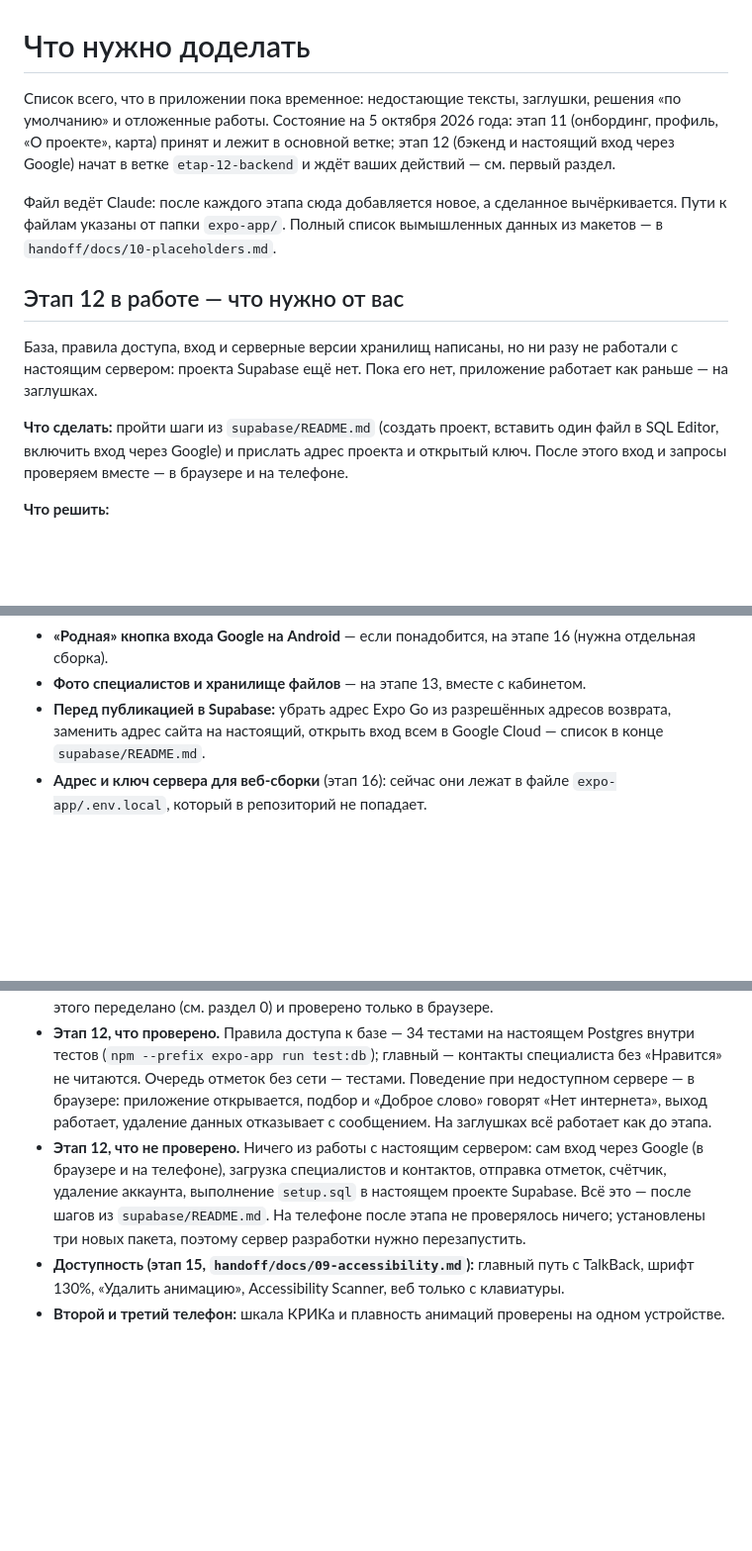
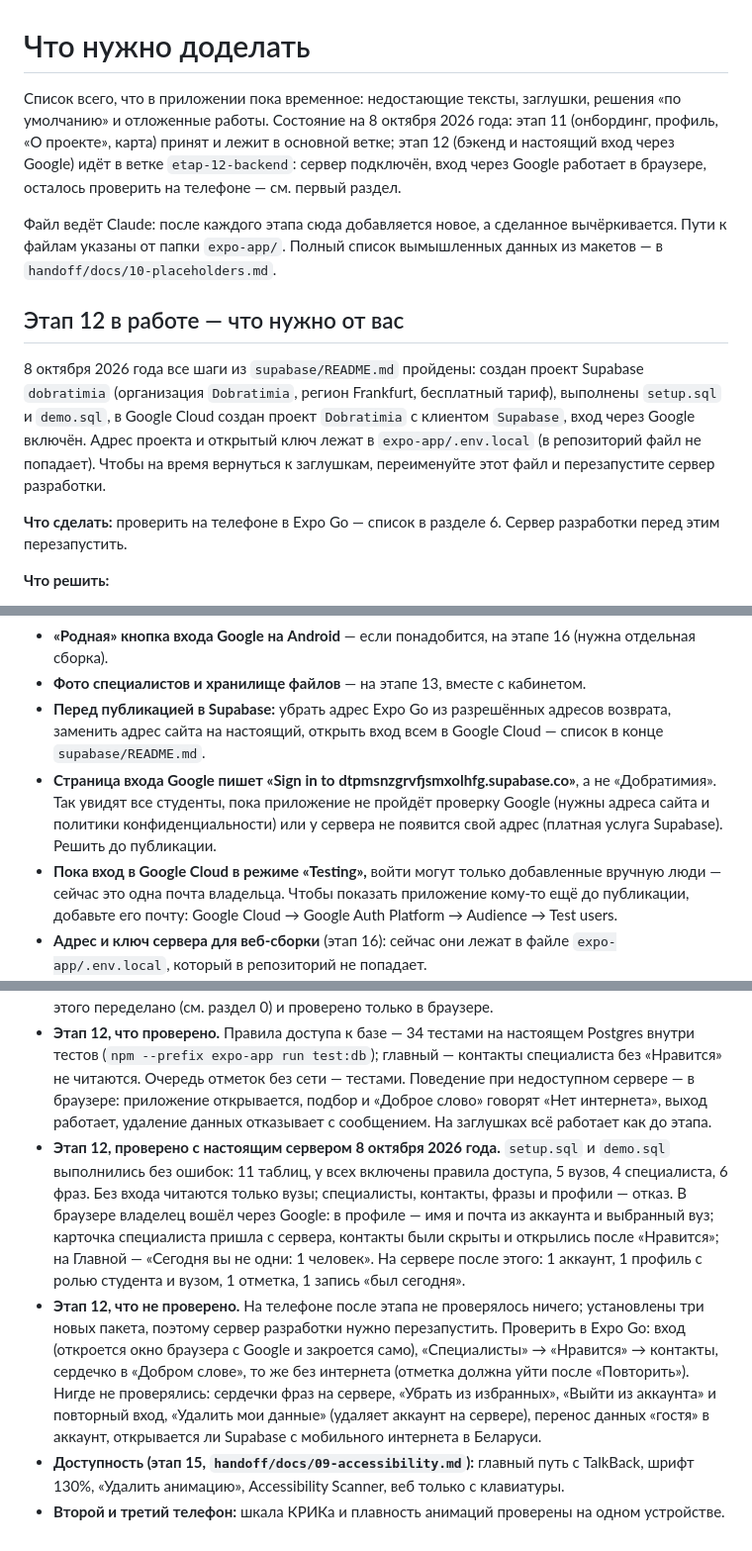
Before and after one commit to KulaginMK/Dobratimia, a Markdown page: TODO.md, 3 parts joined by grey strips. Shown at 99% size. Drawn GitHub-style; blank space fills up the shorter version.

```diff
--- a/TODO.md
+++ b/TODO.md
@@ -1,14 +1,14 @@
 # Что нужно доделать
 
-Список всего, что в приложении пока временное: недостающие тексты, заглушки, решения «по умолчанию» и отложенные работы. Состояние на 5 октября 2026 года: этап 11 (онбординг, профиль, «О проекте», карта) принят и лежит в основной ветке; этап 12 (бэкенд и настоящий вход через Google) начат в ветке `etap-12-backend` и ждёт ваших действий — см. первый раздел.
+Список всего, что в приложении пока временное: недостающие тексты, заглушки, решения «по умолчанию» и отложенные работы. Состояние на 8 октября 2026 года: этап 11 (онбординг, профиль, «О проекте», карта) принят и лежит в основной ветке; этап 12 (бэкенд и настоящий вход через Google) идёт в ветке `etap-12-backend`: сервер подключён, вход через Google работает в браузере, осталось проверить на телефоне — см. первый раздел.
 
 Файл ведёт Claude: после каждого этапа сюда добавляется новое, а сделанное вычёркивается. Пути к файлам указаны от папки `expo-app/`. Полный список вымышленных данных из макетов — в `handoff/docs/10-placeholders.md`.
 
 ## Этап 12 в работе — что нужно от вас
 
-База, правила доступа, вход и серверные версии хранилищ написаны, но ни разу не работали с настоящим сервером: проекта Supabase ещё нет. Пока его нет, приложение работает как раньше — на заглушках.
+8 октября 2026 года все шаги из `supabase/README.md` пройдены: создан проект Supabase `dobratimia` (организация `Dobratimia`, регион Frankfurt, бесплатный тариф), выполнены `setup.sql` и `demo.sql`, в Google Cloud создан проект `Dobratimia` с клиентом `Supabase`, вход через Google включён. Адрес проекта и открытый ключ лежат в `expo-app/.env.local` (в репозиторий файл не попадает). Чтобы на время вернуться к заглушкам, переименуйте этот файл и перезапустите сервер разработки.
 
-**Что сделать:** пройти шаги из `supabase/README.md` (создать проект, вставить один файл в SQL Editor, включить вход через Google) и прислать адрес проекта и открытый ключ. После этого вход и запросы проверяем вместе — в браузере и на телефоне.
+**Что сделать:** проверить на телефоне в Expo Go — список в разделе 6. Сервер разработки перед этим перезапустить.
 
 **Что решить:**
 
@@ -183,6 +183,8 @@
 - **«Родная» кнопка входа Google на Android** — если понадобится, на этапе 16 (нужна отдельная сборка).
 - **Фото специалистов и хранилище файлов** — на этапе 13, вместе с кабинетом.
 - **Перед публикацией в Supabase:** убрать адрес Expo Go из разрешённых адресов возврата, заменить адрес сайта на настоящий, открыть вход всем в Google Cloud — список в конце `supabase/README.md`.
+- **Страница входа Google пишет «Sign in to dtpmsnzgrvfjsmxolhfg.supabase.co»**, а не «Добратимия». Так увидят все студенты, пока приложение не пройдёт проверку Google (нужны адреса сайта и политики конфиденциальности) или у сервера не появится свой адрес (платная услуга Supabase). Решить до публикации.
+- **Пока вход в Google Cloud в режиме «Testing»,** войти могут только добавленные вручную люди — сейчас это одна почта владельца. Чтобы показать приложение кому-то ещё до публикации, добавьте его почту: Google Cloud → Google Auth Platform → Audience → Test users.
 - **Адрес и ключ сервера для веб-сборки** (этап 16): сейчас они лежат в файле `expo-app/.env.local`, который в репозиторий не попадает.
 - **Адрес веб-версии.** В `app.json` стоит `/Dobratimia` — под старое имя репозитория. На этапе 16 поправить под настоящее.
 - **Имя пакета `by.dobratimia.app`** — утвердить до первой публикации.
@@ -196,6 +198,7 @@
 - **Этап 9 и раздел теста в дневнике** проверены в браузере; подтверждения с телефона ещё не было. Этап 10 — см. раздел 0.
 - **Этап 11** владелец проверил на телефоне 5 октября 2026 года. Сердечко «Доброго слова» после этого переделано (см. раздел 0) и проверено только в браузере.
 - **Этап 12, что проверено.** Правила доступа к базе — 34 тестами на настоящем Postgres внутри тестов (`npm --prefix expo-app run test:db`); главный — контакты специалиста без «Нравится» не читаются. Очередь отметок без сети — тестами. Поведение при недоступном сервере — в браузере: приложение открывается, подбор и «Доброе слово» говорят «Нет интернета», выход работает, удаление данных отказывает с сообщением. На заглушках всё работает как до этапа.
-- **Этап 12, что не проверено.** Ничего из работы с настоящим сервером: сам вход через Google (в браузере и на телефоне), загрузка специалистов и контактов, отправка отметок, счётчик, удаление аккаунта, выполнение `setup.sql` в настоящем проекте Supabase. Всё это — после шагов из `supabase/README.md`. На телефоне после этапа не проверялось ничего; установлены три новых пакета, поэтому сервер разработки нужно перезапустить.
+- **Этап 12, проверено с настоящим сервером 8 октября 2026 года.** `setup.sql` и `demo.sql` выполнились без ошибок: 11 таблиц, у всех включены правила доступа, 5 вузов, 4 специалиста, 6 фраз. Без входа читаются только вузы; специалисты, контакты, фразы и профили — отказ. В браузере владелец вошёл через Google: в профиле — имя и почта из аккаунта и выбранный вуз; карточка специалиста пришла с сервера, контакты были скрыты и открылись после «Нравится»; на Главной — «Сегодня вы не одни: 1 человек». На сервере после этого: 1 аккаунт, 1 профиль с ролью студента и вузом, 1 отметка, 1 запись «был сегодня».
+- **Этап 12, что не проверено.** На телефоне после этапа не проверялось ничего; установлены три новых пакета, поэтому сервер разработки нужно перезапустить. Проверить в Expo Go: вход (откроется окно браузера с Google и закроется само), «Специалисты» → «Нравится» → контакты, сердечко в «Добром слове», то же без интернета (отметка должна уйти после «Повторить»). Нигде не проверялись: сердечки фраз на сервере, «Убрать из избранных», «Выйти из аккаунта» и повторный вход, «Удалить мои данные» (удаляет аккаунт на сервере), перенос данных «гостя» в аккаунт, открывается ли Supabase с мобильного интернета в Беларуси.
 - **Доступность (этап 15, `handoff/docs/09-accessibility.md`):** главный путь с TalkBack, шрифт 130%, «Удалить анимацию», Accessibility Scanner, веб только с клавиатуры.
 - **Второй и третий телефон:** шкала КРИКа и плавность анимаций проверены на одном устройстве.
```
Also changed, not shown: supabase/README.md (+6 -5 lines).
